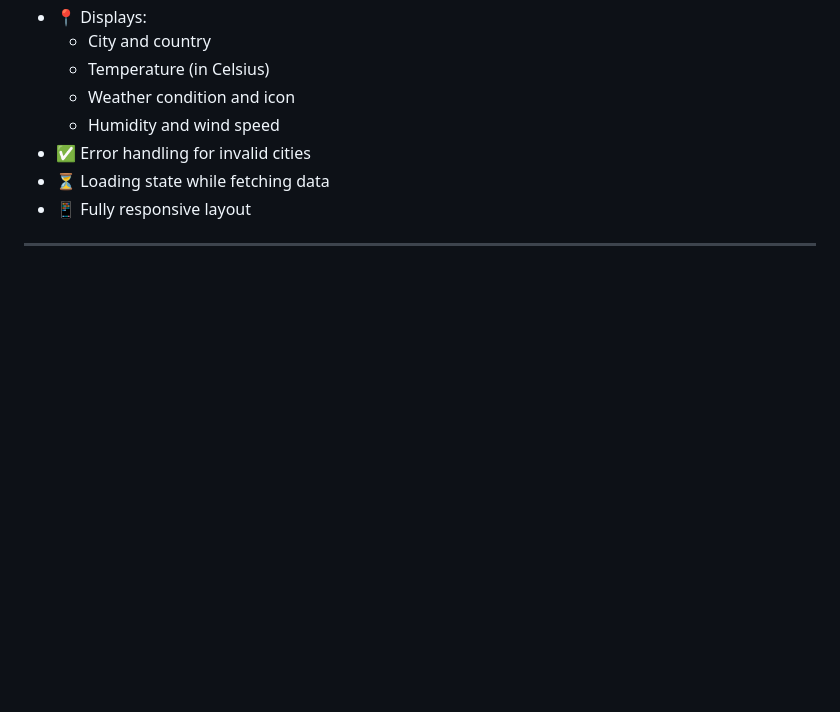
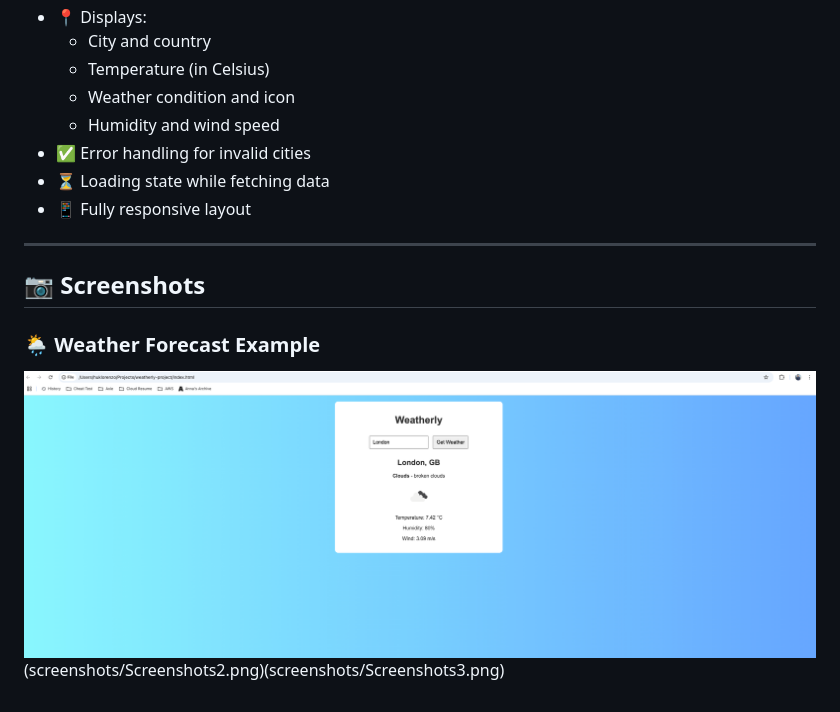
Before and after one commit to huklorenzo/weatherly-project, a Markdown page: README.md, the part around the change. GitHub-like rendering; pictures changed too: screenshots/Screenshots.png (added); blank space fills up the shorter version.

Commit message:
Add screenshots

```diff
--- a/README.md
+++ b/README.md
@@ -17,3 +17,7 @@
 - 📱 Fully responsive layout
 
 ---
+## 📷 Screenshots
+
+### 🌦️ Weather Forecast Example
+![Weatherly Screenshot](screenshots/Screenshots.png)(screenshots/Screenshots2.png)(screenshots/Screenshots3.png)
```
Also changed, not shown: screenshots/Screenshots2.png (added), screenshots/Screenshots3.png (added).
